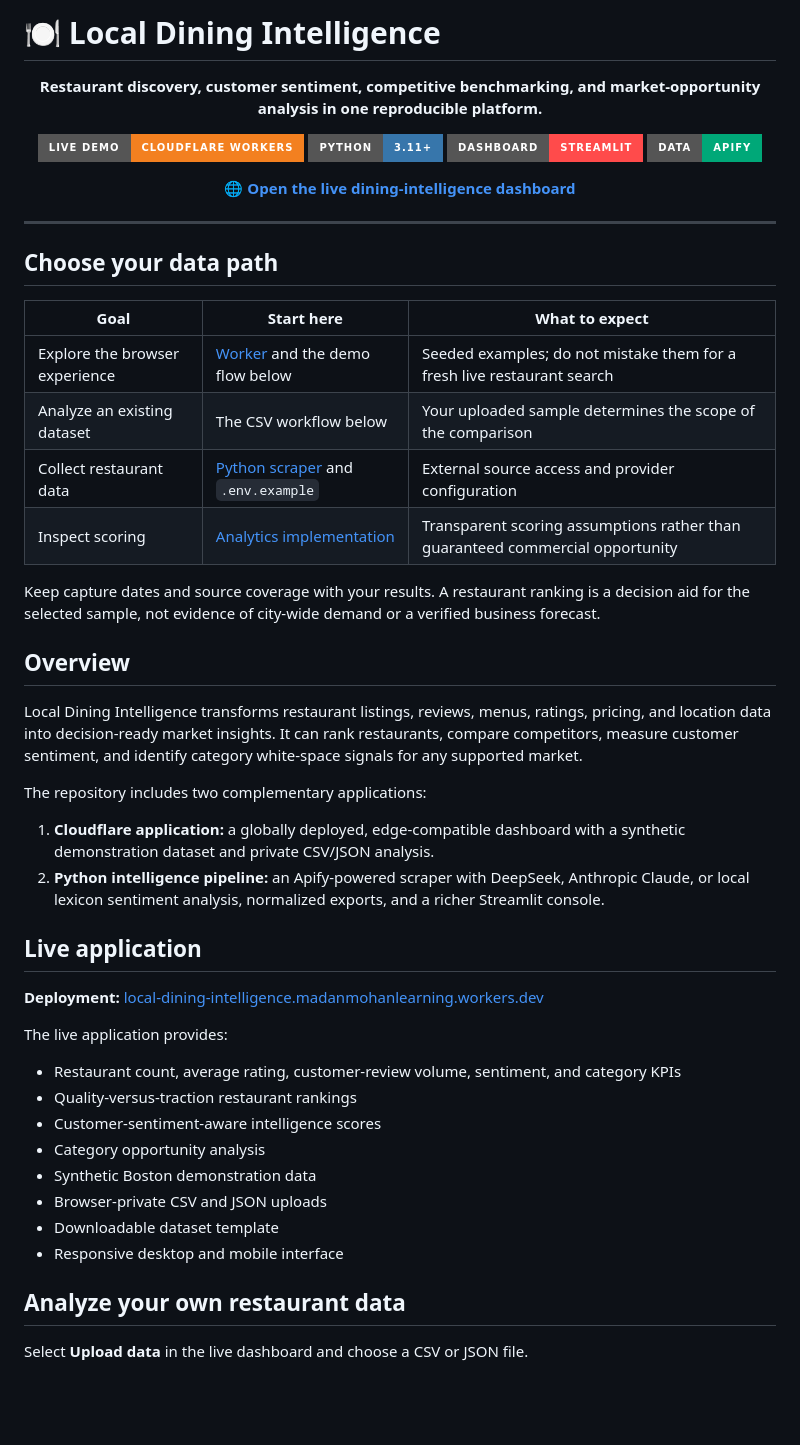
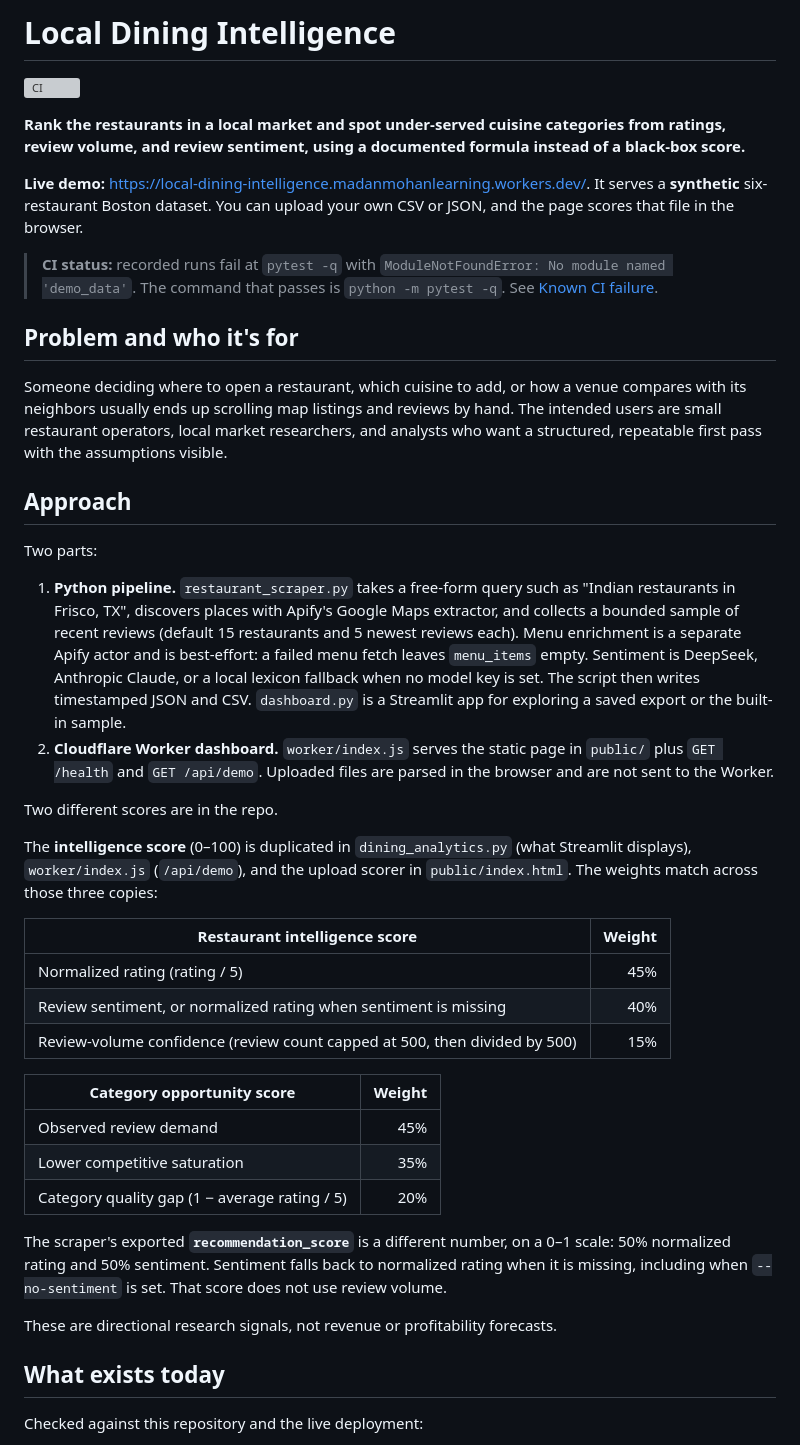
Before and after one commit to MadanMohan0537/local-dining-intelligence, a Markdown page: README.md, the part around one of its changes. GitHub-like rendering; badges without logos; blank space fills up the shorter version; grey boxes are pictures that could not be loaded.

```diff
--- a/README.md
+++ b/README.md
@@ -1,58 +1,45 @@
-# 🍽️ Local Dining Intelligence
+# Local Dining Intelligence
 
-<p align="center">
-  <strong>Restaurant discovery, customer sentiment, competitive benchmarking, and market-opportunity analysis in one reproducible platform.</strong>
-</p>
+[![CI](https://github.com/MadanMohan0537/local-dining-intelligence/actions/workflows/ci.yml/badge.svg)](https://github.com/MadanMohan0537/local-dining-intelligence/actions/workflows/ci.yml)
 
-<p align="center">
-  <a href="https://local-dining-intelligence.madanmohanlearning.workers.dev/"><img src="https://img.shields.io/badge/Live%20Demo-Cloudflare%20Workers-F38020?style=for-the-badge&logo=cloudflare&logoColor=white" alt="Live demo"></a>
-  <a href="https://www.python.org/"><img src="https://img.shields.io/badge/Python-3.11+-3776AB?style=for-the-badge&logo=python&logoColor=white" alt="Python"></a>
-  <a href="https://streamlit.io/"><img src="https://img.shields.io/badge/Dashboard-Streamlit-FF4B4B?style=for-the-badge&logo=streamlit&logoColor=white" alt="Streamlit"></a>
-  <a href="https://apify.com/"><img src="https://img.shields.io/badge/Data-Apify-00A878?style=for-the-badge" alt="Apify"></a>
-</p>
+**Rank the restaurants in a local market and spot under-served cuisine categories from ratings, review volume, and review sentiment, using a documented formula instead of a black-box score.**
 
-<p align="center">
-  <strong>🌐 <a href="https://local-dining-intelligence.madanmohanlearning.workers.dev/">Open the live dining-intelligence dashboard</a></strong>
-</p>
+**Live demo:** <https://local-dining-intelligence.madanmohanlearning.workers.dev/>. It serves a **synthetic** six-restaurant Boston dataset. You can upload your own CSV or JSON, and the page scores that file in the browser.
 
----
+> **CI status:** recorded runs fail at `pytest -q` with `ModuleNotFoundError: No module named 'demo_data'`. The command that passes is `python -m pytest -q`. See [Known CI failure](#known-ci-failure).
 
-## Choose your data path
+## Problem and who it's for
 
-| Goal | Start here | What to expect |
-| --- | --- | --- |
-| Explore the browser experience | [Worker](worker/index.js) and the demo flow below | Seeded examples; do not mistake them for a fresh live restaurant search |
-| Analyze an existing dataset | The CSV workflow below | Your uploaded sample determines the scope of the comparison |
-| Collect restaurant data | [Python scraper](restaurant_scraper.py) and `.env.example` | External source access and provider configuration |
-| Inspect scoring | [Analytics implementation](dining_analytics.py) | Transparent scoring assumptions rather than guaranteed commercial opportunity |
+Someone deciding where to open a restaurant, which cuisine to add, or how a venue compares with its neighbors usually ends up scrolling map listings and reviews by hand. The intended users are small restaurant operators, local market researchers, and analysts who want a structured, repeatable first pass with the assumptions visible.
 
-Keep capture dates and source coverage with your results. A restaurant ranking is a decision aid for the selected sample, not evidence of city-wide demand or a verified business forecast.
+## Approach
 
-## Overview
+Two parts:
 
-Local Dining Intelligence transforms restaurant listings, reviews, menus, ratings, pricing, and location data into decision-ready market insights. It can rank restaurants, compare competitors, measure customer sentiment, and identify category white-space signals for any supported market.
+1. **Python pipeline.** `restaurant_scraper.py` takes a free-form query such as "Indian restaurants in Frisco, TX", discovers places with Apify's Google Maps extractor, and collects a bounded sample of recent reviews (default 15 restaurants and 5 newest reviews each). Menu enrichment is a separate Apify actor and is best-effort: a failed menu fetch leaves `menu_items` empty. Sentiment is DeepSeek, Anthropic Claude, or a local lexicon fallback when no model key is set. The script then writes timestamped JSON and CSV. `dashboard.py` is a Streamlit app for exploring a saved export or the built-in sample.
+2. **Cloudflare Worker dashboard.** `worker/index.js` serves the static page in `public/` plus `GET /health` and `GET /api/demo`. Uploaded files are parsed in the browser and are not sent to the Worker.
 
-The repository includes two complementary applications:
+Two different scores are in the repo.
 
-1. **Cloudflare application:** a globally deployed, edge-compatible dashboard with a synthetic demonstration dataset and private CSV/JSON analysis.
-2. **Python intelligence pipeline:** an Apify-powered scraper with DeepSeek, Anthropic Claude, or local lexicon sentiment analysis, normalized exports, and a richer Streamlit console.
+The **intelligence score** (0–100) is duplicated in `dining_analytics.py` (what Streamlit displays), `worker/index.js` (`/api/demo`), and the upload scorer in `public/index.html`. The weights match across those three copies:
 
-## Live application
+| Restaurant intelligence score | Weight |
+|---|---:|
+| Normalized rating (rating / 5) | 45% |
+| Review sentiment, or normalized rating when sentiment is missing | 40% |
+| Review-volume confidence (review count capped at 500, then divided by 500) | 15% |
 
-**Deployment:** [local-dining-intelligence.madanmohanlearning.workers.dev](https://local-dining-intelligence.madanmohanlearning.workers.dev/)
+| Category opportunity score | Weight |
+|---|---:|
+| Observed review demand | 45% |
+| Lower competitive saturation | 35% |
+| Category quality gap (1 − average rating / 5) | 20% |
 
-The live application provides:
+The scraper's exported **`recommendation_score`** is a different number, on a 0–1 scale: 50% normalized rating and 50% sentiment. Sentiment falls back to normalized rating when it is missing, including when `--no-sentiment` is set. That score does not use review volume.
 
-- Restaurant count, average rating, customer-review volume, sentiment, and category KPIs
-- Quality-versus-traction restaurant rankings
-- Customer-sentiment-aware intelligence scores
-- Category opportunity analysis
-- Synthetic Boston demonstration data
-- Browser-private CSV and JSON uploads
-- Downloadable dataset template
-- Responsive desktop and mobile interface
+These are directional research signals, not revenue or profitability forecasts.
 
-## Analyze your own restaurant data
+## What exists today
 
-Select **Upload data** in the live dashboard and choose a CSV or JSON file.
+Checked against this repository and the live deployment:
 
```
Also changed, not shown: other parts of README.md (+42 -161 lines).
